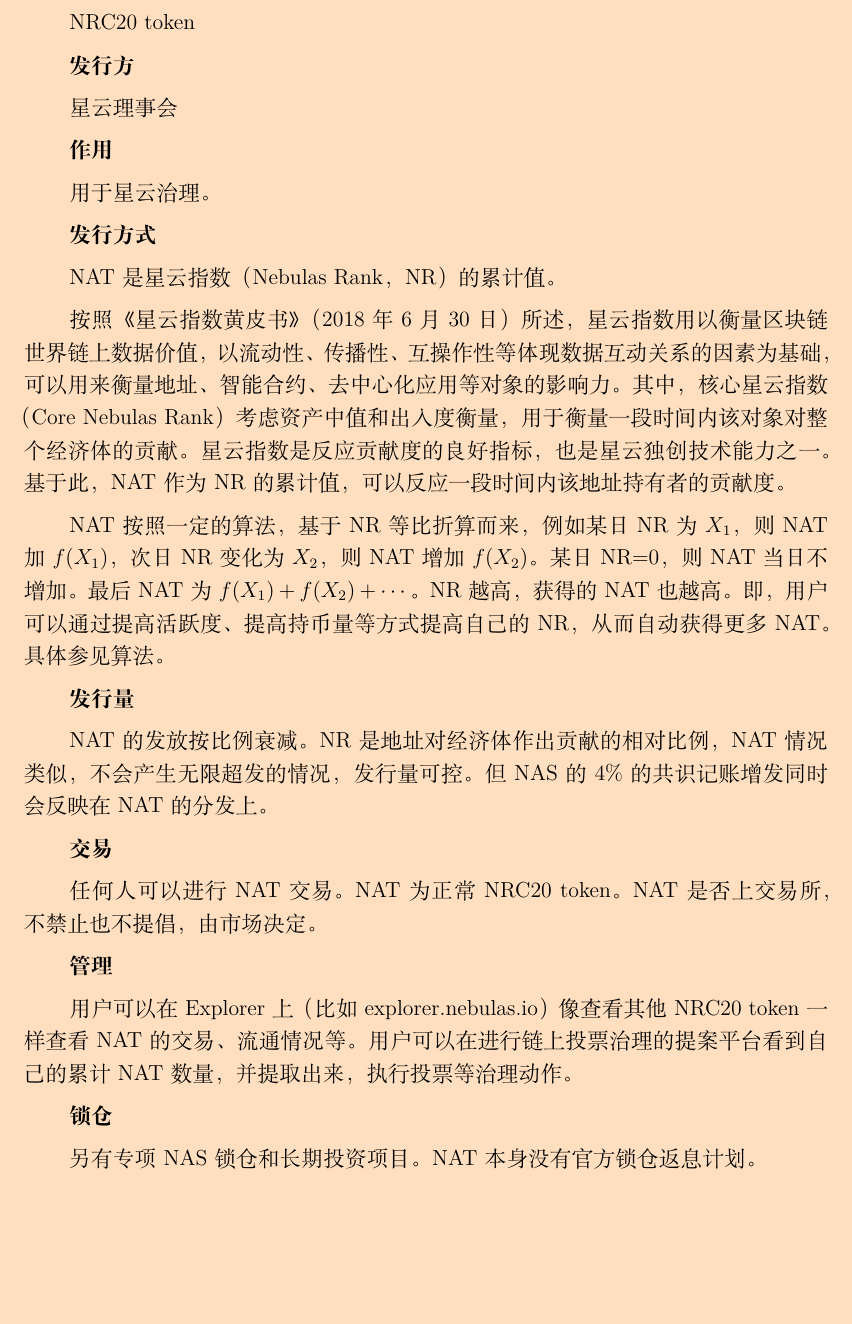
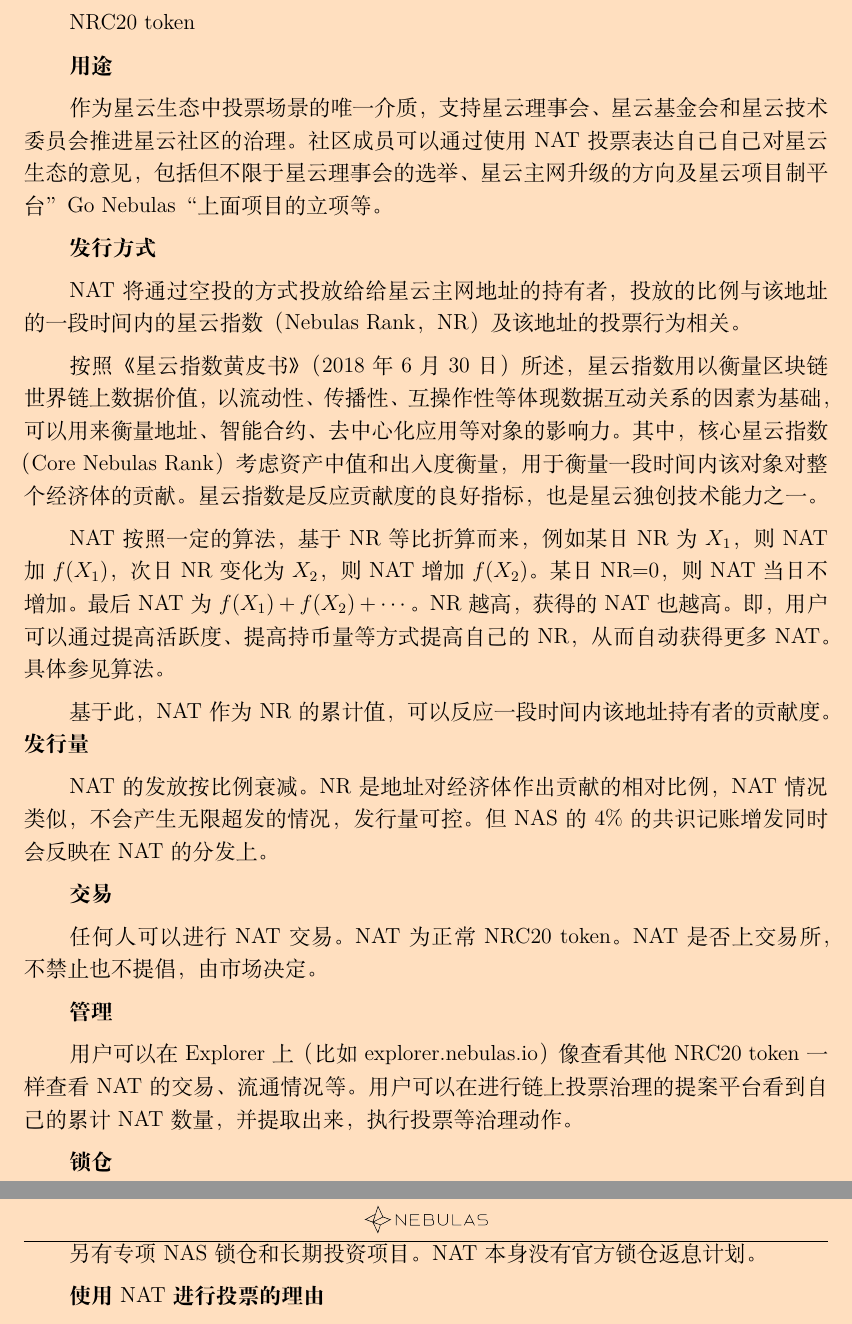
Before and after one commit to nebulasio/governance-paper, a LaTeX document (ch/main.tex, which reads ch/procedure.tex): part of page 21 of 29 before the commit and two parts of pages 21 and 22 of 29 after it, the two joined at a grey line, cut so that both start at the same text, the shorter picture padded with empty space. Compiled offline with XeLaTeX; a missing font is replaced by an installed copy or a similar font.

Commit message:
Update procedure.tex

```diff
--- a/ch/procedure.tex
+++ b/ch/procedure.tex
@@ -67,22 +67,19 @@
 
 NRC20 token
 
-\textbf{发行方}
+\textbf{用途}
 
-星云理事会
-
-\textbf{作用}
-
-用于星云治理。
+作为星云生态中投票场景的唯一介质，支持星云理事会、星云基金会和星云技术委员会推进星云社区的治理。社区成员可以通过使用NAT投票表达自己自己对星云生态的意见，包括但不限于星云理事会的选举、星云主网升级的方向及星云项目制平台”Go Nebulas“上面项目的立项等。
 
 \textbf{发行方式}
 
-NAT是星云指数（Nebulas Rank，NR）的累计值。
+NAT将通过空投的方式投放给给星云主网地址的持有者，投放的比例与该地址的一段时间内的星云指数（Nebulas Rank，NR）及该地址的投票行为相关。
 
-按照《星云指数黄皮书》（2018年6月30日）所述，星云指数用以衡量区块链世界链上数据价值，以流动性、传播性、互操作性等体现数据互动关系的因素为基础，可以用来衡量地址、智能合约、去中心化应用等对象的影响力。其中，核心星云指数（Core Nebulas Rank）考虑资产中值和出入度衡量，用于衡量一段时间内该对象对整个经济体的贡献。星云指数是反应贡献度的良好指标，也是星云独创技术能力之一。基于此，NAT作为NR的累计值，可以反应一段时间内该地址持有者的贡献度。
+按照《星云指数黄皮书》（2018年6月30日）所述，星云指数用以衡量区块链世界链上数据价值，以流动性、传播性、互操作性等体现数据互动关系的因素为基础，可以用来衡量地址、智能合约、去中心化应用等对象的影响力。其中，核心星云指数（Core Nebulas Rank）考虑资产中值和出入度衡量，用于衡量一段时间内该对象对整个经济体的贡献。星云指数是反应贡献度的良好指标，也是星云独创技术能力之一。
 
 NAT按照一定的算法，基于NR等比折算而来，例如某日NR为$X_1$，则NAT加$f(X_1)$，次日NR变化为$X_2$，则NAT增加$f(X_2)$。某日NR=0，则NAT当日不增加。最后NAT为$f(X_1)+f(X_2)+\cdots$。NR越高，获得的NAT也越高。即，用户可以通过提高活跃度、提高持币量等方式提高自己的NR，从而自动获得更多NAT。具体参见算法。
 
+基于此，NAT作为NR的累计值，可以反应一段时间内该地址持有者的贡献度。
 \textbf{发行量}
 
 NAT的发放按比例衰减。NR是地址对经济体作出贡献的相对比例，NAT情况类似，不会产生无限超发的情况，发行量可控。
```
Also changed, not shown: ch/procedure.tex (4 more changed lines).
